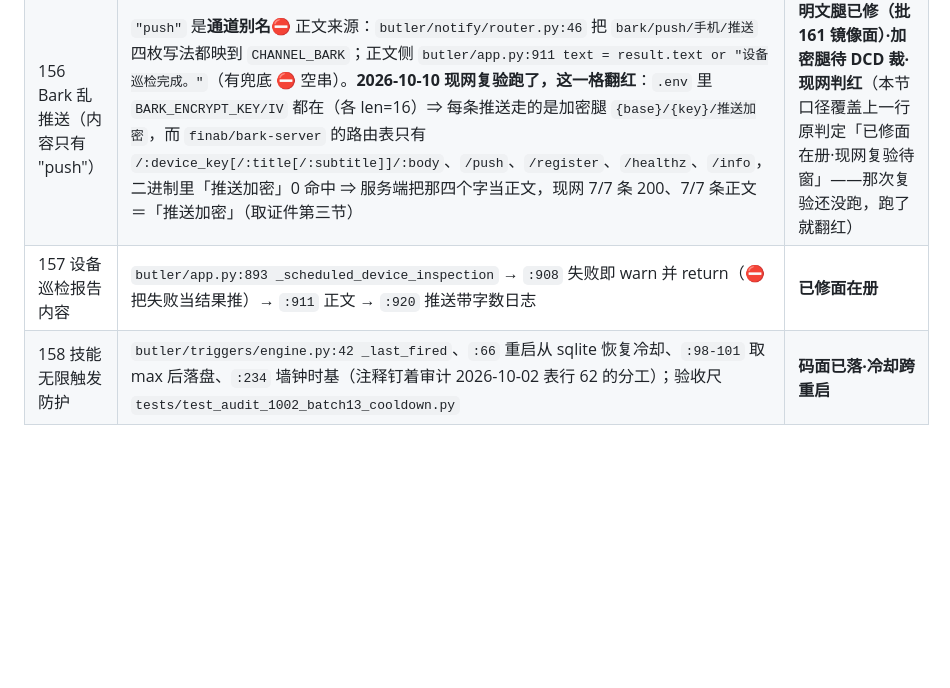
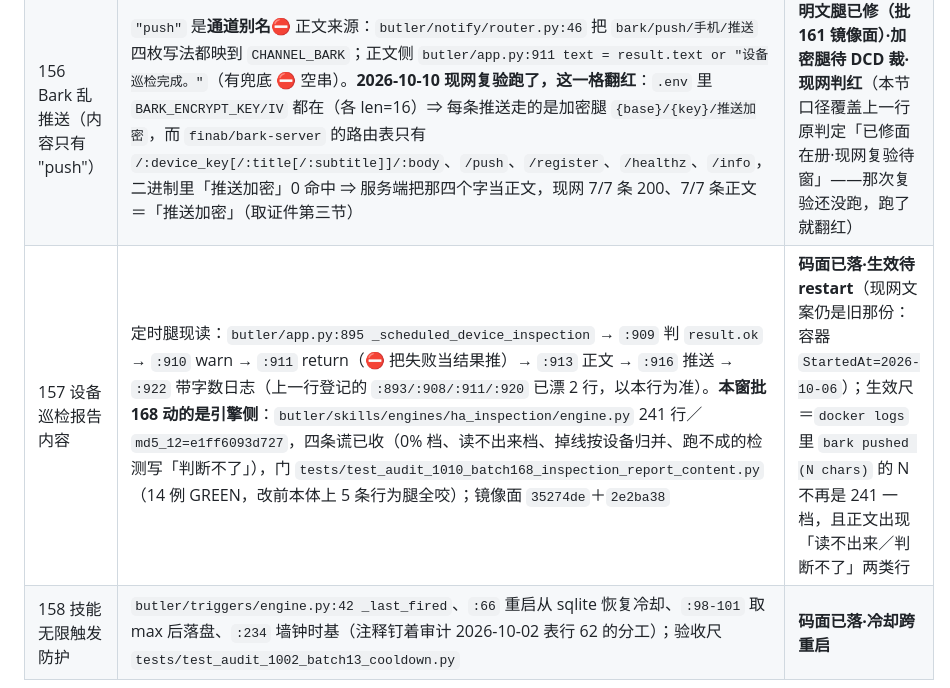
Before and after one commit to lidicn/doubao-butler, a Markdown page: doc/00-路线图/豆包管家版本开发路线图_v2.4.md, the part around the change. GitHub-like rendering; blank space fills up the shorter version.

Commit message:
docs(roadmap): 批168 现状表 157 行锚点重钉——app.py 定时腿 893/908/911/920→895/909-911/913/916/922＋挂上门件与本窗引擎读数（镜像面）
单行替换（`1 file changed, 1 insertion(+), 1 deletion(-)`，387 行／9 枚 `## `/36 枚 `### `/24 表行⛔ 变）。
旧行只写「已修面在册」，没写清修在哪一侧，也没登记 `:893` 那组锚点已漂 2 行——
下一轮审计照旧行点名会读成"那一行没了"。判定改为「码面已落·生效待 restart」并写死生效尺。

```diff
--- a/doc/00-路线图/豆包管家版本开发路线图_v2.4.md
+++ b/doc/00-路线图/豆包管家版本开发路线图_v2.4.md
@@ -381,7 +381,7 @@
 | 154 主卧室小爱回声自触发 | `butler/core/dialog.py:77 _echo_until`（窗时间戳）、`:153-154` utterance 腿丢弃、`:242-243` wakeup 腿丢弃并返 `echo_suppress`、`:539` 播报侧推窗；探针尺 `tests/test_audit_1009_batch97_echo_window_probe.py` | **码面已落·现网复判待窗**（要 ≥24h 整段日志） |
 | 155 小爱指令后胡言乱语 | 本轮在 `dialog.py` 求"专属守卫"＝0 命中（模式原文：`edgetts|小爱|xiaomi` ∩ `suppress|ignore|drop|guard|skip`）⇒ 它⛔ 独立闸门，与 154 共用同一抑制窗 | **⛔ 勾·待真机定性**（若现网仍乱播，那是要新开的一格，⛔ 本节能判的） |
 | 156 Bark 乱推送（内容只有 "push"） | `"push"` 是**通道别名**⛔ 正文来源：`butler/notify/router.py:46` 把 `bark/push/手机/推送` 四枚写法都映到 `CHANNEL_BARK`；正文侧 `butler/app.py:911 text = result.text or "设备巡检完成。"`（有兜底 ⛔ 空串）。**2026-10-10 现网复验跑了，这一格翻红**：`.env` 里 `BARK_ENCRYPT_KEY/IV` 都在（各 len=16）⇒ 每条推送走的是加密腿 `{base}/{key}/推送加密`，而 `finab/bark-server` 的路由表只有 `/:device_key[/:title[/:subtitle]]/:body`、`/push`、`/register`、`/healthz`、`/info`，二进制里「推送加密」0 命中 ⇒ 服务端把那四个字当正文，现网 7/7 条 200、7/7 条正文＝「推送加密」（取证件第三节） | **明文腿已修（批161 镜像面）·加密腿待 DCD 裁·现网判红**（本节口径覆盖上一行原判定「已修面在册·现网复验待窗」——那次复验还没跑，跑了就翻红） |
-| 157 设备巡检报告内容 | `butler/app.py:893 _scheduled_device_inspection` → `:908` 失败即 warn 并 return（⛔ 把失败当结果推）→ `:911` 正文 → `:920` 推送带字数日志 | **已修面在册** |
+| 157 设备巡检报告内容 | 定时腿现读：`butler/app.py:895 _scheduled_device_inspection` → `:909` 判 `result.ok` → `:910` warn → `:911` return（⛔ 把失败当结果推）→ `:913` 正文 → `:916` 推送 → `:922` 带字数日志（上一行登记的 `:893/:908/:911/:920` 已漂 2 行，以本行为准）。**本窗批168 动的是引擎侧**：`butler/skills/engines/ha_inspection/engine.py` 241 行／`md5_12=e1ff6093d727`，四条谎已收（0% 档、读不出来档、掉线按设备归并、跑不成的检测写「判断不了」），门 `tests/test_audit_1010_batch168_inspection_report_content.py`（14 例 GREEN，改前本体上 5 条行为腿全咬）；镜像面 `35274de`＋`2e2ba38` | **码面已落·生效待 restart**（现网文案仍是旧那份：容器 `StartedAt=2026-10-06`）；生效尺＝`docker logs` 里 `bark pushed (N chars)` 的 N 不再是 241 一档，且正文出现「读不出来／判断不了」两类行 |
 | 158 技能无限触发防护 | `butler/triggers/engine.py:42 _last_fired`、`:66` 重启从 sqlite 恢复冷却、`:98-101` 取 max 后落盘、`:234` 墙钟时基（注释钉着审计 2026-10-02 表行 62 的分工）；验收尺 `tests/test_audit_1002_batch13_cooldown.py` | **码面已落·冷却跨重启** |
 
 一句汇总：**§二 那八格里，本轮能判"盘上没人做"的只有 155 一枚，而且它缺的是真机定性⛔ 一行码。** 其余七格＝码面在册待生效（148/150/154/157/158）、外部前置（149），或**已修一半·剩一半待裁**（156：明文腿批161 已修，加密腿压在 DCD 20261010 申请件上）。
```
